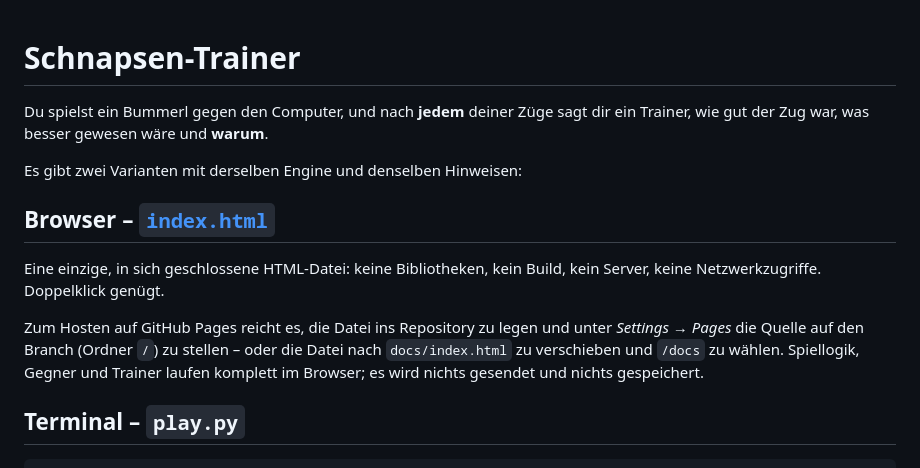
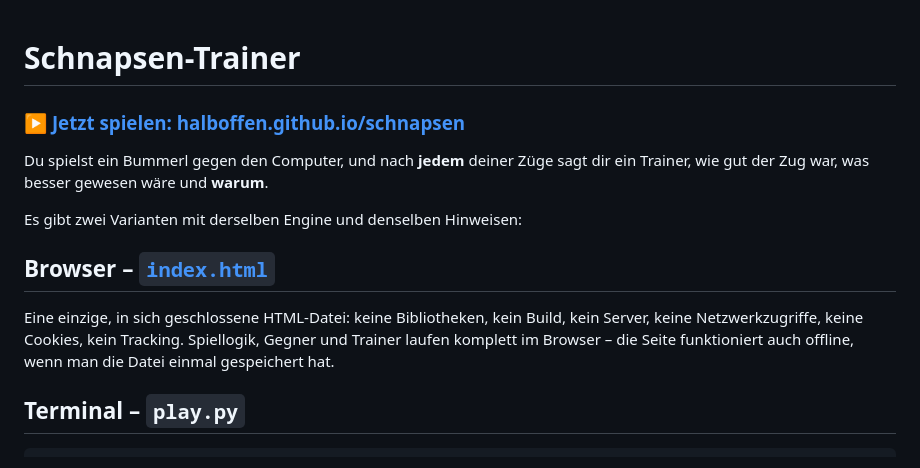
Before and after one commit to halboffen/schnapsen, a Markdown page: README.md, the part around the change. Rendered like a GitHub page.

Commit message:
README: Link zur gehosteten Version
Co-Authored-By: Claude Opus 5 <noreply@anthropic.com>

```diff
--- a/README.md
+++ b/README.md
@@ -1,4 +1,6 @@
 # Schnapsen-Trainer
+
+### ▶ [Jetzt spielen: halboffen.github.io/schnapsen](https://halboffen.github.io/schnapsen/)
 
 Du spielst ein Bummerl gegen den Computer, und nach **jedem** deiner Züge sagt
 dir ein Trainer, wie gut der Zug war, was besser gewesen wäre und **warum**.
@@ -8,13 +10,9 @@ Es gibt zwei Varianten mit derselben Engine und denselben Hinweisen:
 ## Browser – [`index.html`](index.html)
 
 Eine einzige, in sich geschlossene HTML-Datei: keine Bibliotheken, kein Build,
-kein Server, keine Netzwerkzugriffe. Doppelklick genügt.
-
-Zum Hosten auf GitHub Pages reicht es, die Datei ins Repository zu legen und
-unter *Settings → Pages* die Quelle auf den Branch (Ordner `/`) zu stellen –
-oder die Datei nach `docs/index.html` zu verschieben und `/docs` zu wählen.
-Spiellogik, Gegner und Trainer laufen komplett im Browser; es wird nichts
-gesendet und nichts gespeichert.
+kein Server, keine Netzwerkzugriffe, keine Cookies, kein Tracking. Spiellogik,
+Gegner und Trainer laufen komplett im Browser – die Seite funktioniert auch
+offline, wenn man die Datei einmal gespeichert hat.
 
 ## Terminal – `play.py`
 
```
